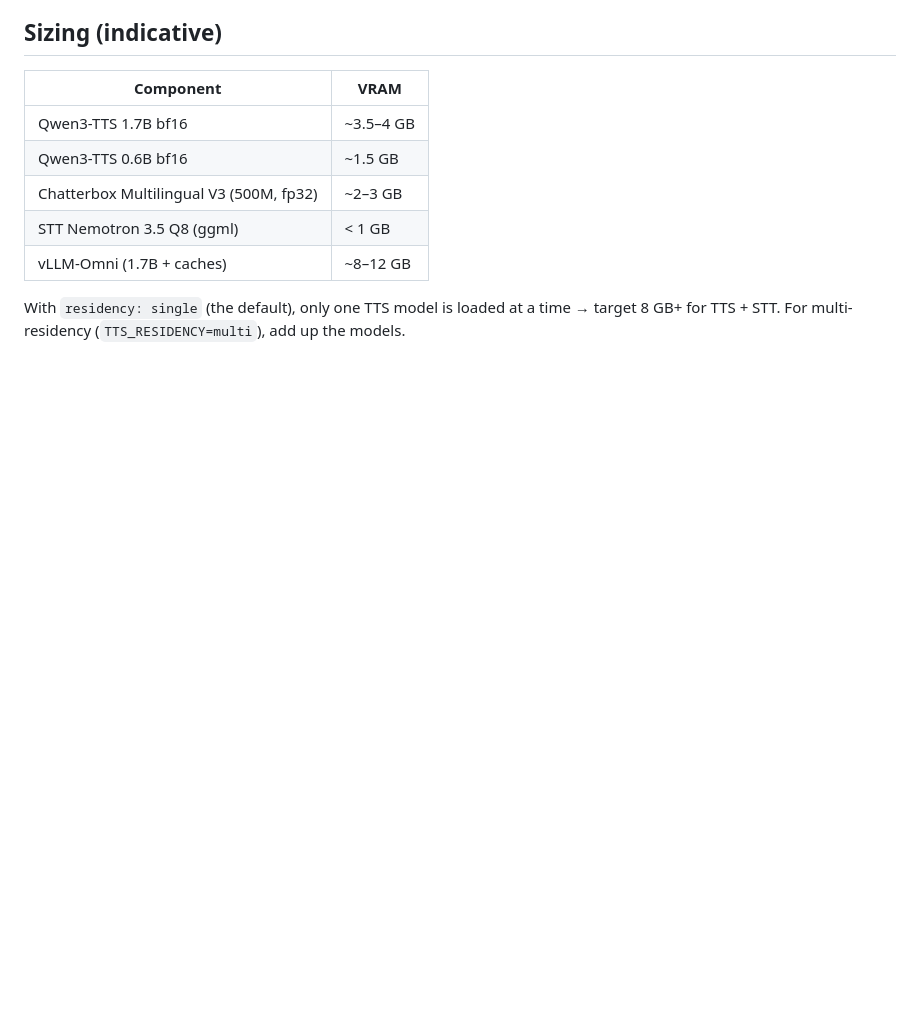
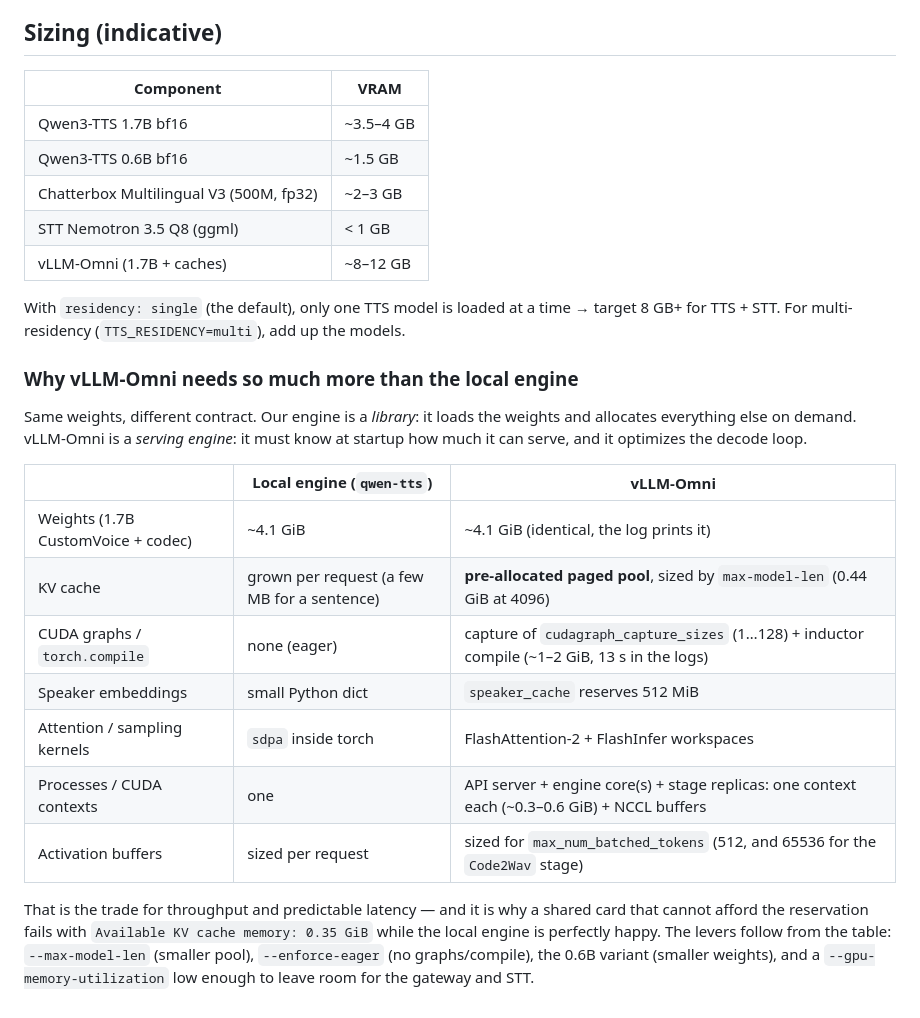
Before and after one commit to malko/AiUdio, a Markdown page: docs/backends.md, the part around the change. Drawn GitHub-style; blank space fills up the shorter version.

Commit message:
📝 docs(backends): explain why vLLM-Omni reserves far more VRAM than the local engine

```diff
--- a/docs/backends.md
+++ b/docs/backends.md
@@ -118,3 +118,25 @@ STT_IMAGE=nvcr.io/nvidia/nemo-speech.cpp:0.2.0   # pin a tag or digest
 
 With `residency: single` (the default), only one TTS model is loaded at a time → target 8 GB+
 for TTS + STT. For multi-residency (`TTS_RESIDENCY=multi`), add up the models.
+
+### Why vLLM-Omni needs so much more than the local engine
+
+Same weights, different contract. Our engine is a *library*: it loads the weights and
+allocates everything else on demand. vLLM-Omni is a *serving engine*: it must know at startup
+how much it can serve, and it optimizes the decode loop.
+
+| | Local engine (`qwen-tts`) | vLLM-Omni |
+|---|---|---|
+| Weights (1.7B CustomVoice + codec) | ~4.1 GiB | ~4.1 GiB (identical, the log prints it) |
+| KV cache | grown per request (a few MB for a sentence) | **pre-allocated paged pool**, sized by `max-model-len` (0.44 GiB at 4096) |
+| CUDA graphs / `torch.compile` | none (eager) | capture of `cudagraph_capture_sizes` (1…128) + inductor compile (~1–2 GiB, 13 s in the logs) |
+| Speaker embeddings | small Python dict | `speaker_cache` reserves 512 MiB |
+| Attention / sampling kernels | `sdpa` inside torch | FlashAttention-2 + FlashInfer workspaces |
+| Processes / CUDA contexts | one | API server + engine core(s) + stage replicas: one context each (~0.3–0.6 GiB) + NCCL buffers |
+| Activation buffers | sized per request | sized for `max_num_batched_tokens` (512, and 65536 for the `Code2Wav` stage) |
+
+That is the trade for throughput and predictable latency — and it is why a shared card that
+cannot afford the reservation fails with `Available KV cache memory: 0.35 GiB` while the local
+engine is perfectly happy. The levers follow from the table: `--max-model-len` (smaller pool),
+`--enforce-eager` (no graphs/compile), the 0.6B variant (smaller weights), and a
+`--gpu-memory-utilization` low enough to leave room for the gateway and STT.
```
